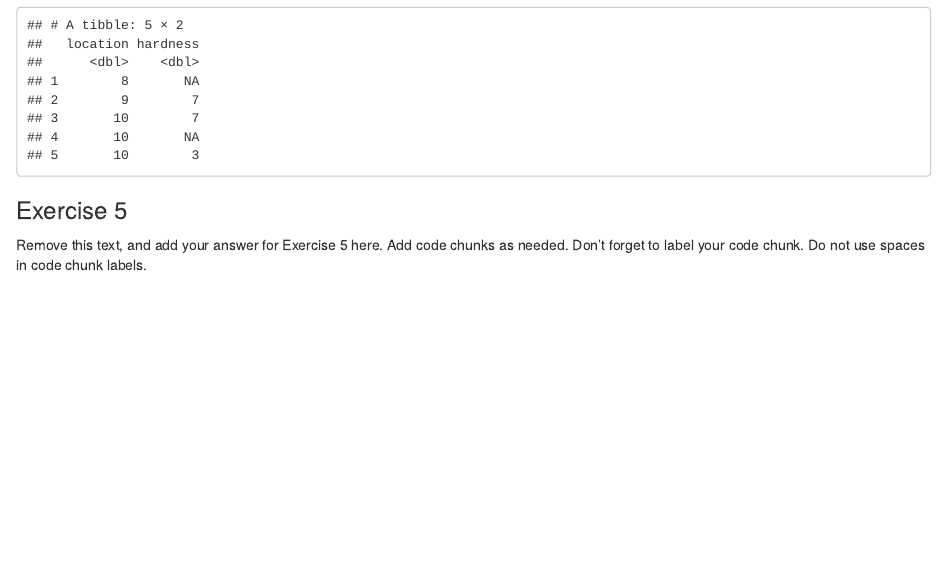
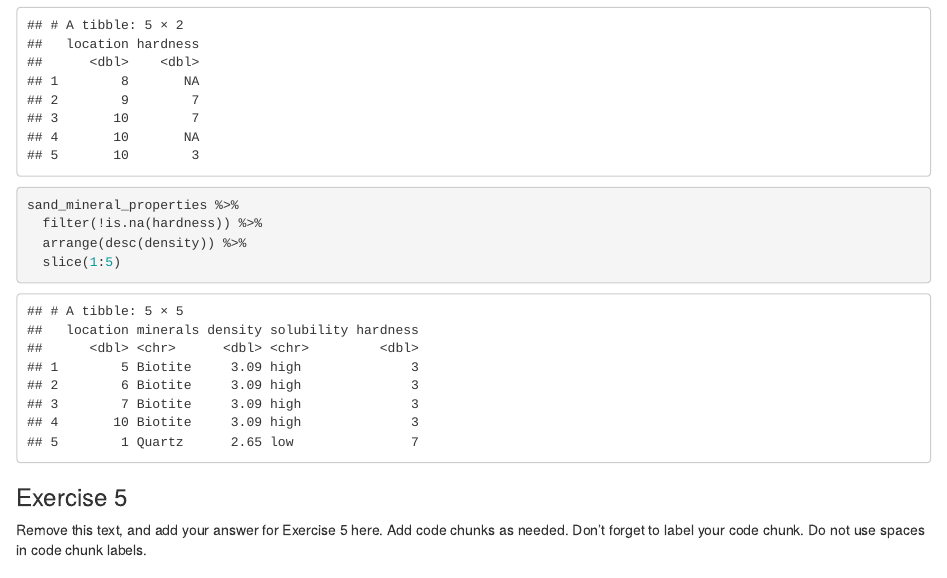
Before and after one commit to Data-Science-and-Statistics-in-EaES/unit-1-3-review-GROUP4, an R Markdown document (u1-u2-u3-review-starter.Rmd): the page in a window 1100 px wide, from 3170 px down. Rendered offline with R 4.5, knitr and Pandoc, with nearby package versions.

Commit message:
Exercise 4.5 complete.

````diff
--- a/u1-u2-u3-review-starter.Rmd
+++ b/u1-u2-u3-review-starter.Rmd
@@ -83,6 +83,13 @@ sand_mineral_properties %>%
   slice(19:23)
 ```
 
+```{r hardness-density-top5}
+sand_mineral_properties %>%
+  filter(!is.na(hardness)) %>%
+  arrange(desc(density)) %>%
+  slice(1:5)
+```
+
 ### Exercise 5
 
 Remove this text, and add your answer for Exercise 5 here.
````
